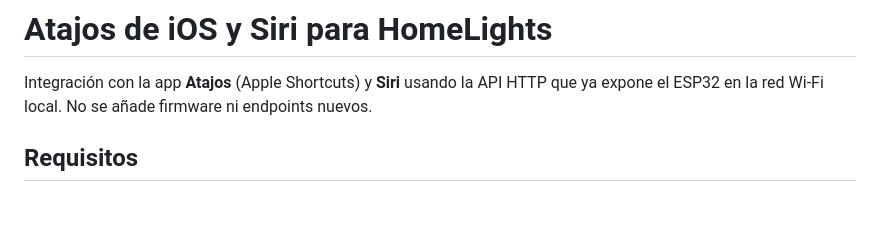
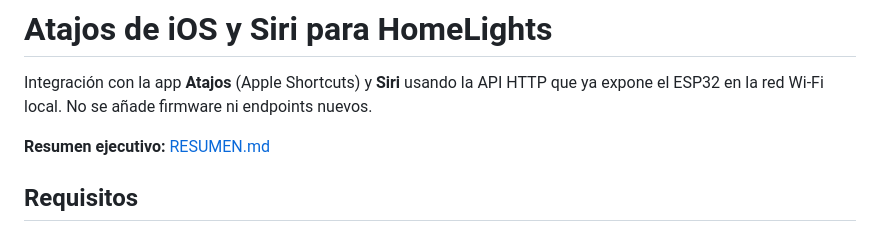
Before and after one commit to Cavazos32/Home, a Markdown page: docs/shortcuts/README.md, the part around the change. GitHub-like rendering; blank space fills up the shorter version.

Commit message:
Add executive summary markdown for iOS Shortcuts integration
Co-authored-by: Cavazos32 <Cavazos32@users.noreply.github.com>

```diff
--- a/docs/shortcuts/README.md
+++ b/docs/shortcuts/README.md
@@ -1,6 +1,8 @@
 # Atajos de iOS y Siri para HomeLights
 
 Integración con la app **Atajos** (Apple Shortcuts) y **Siri** usando la API HTTP que ya expone el ESP32 en la red Wi‑Fi local. No se añade firmware ni endpoints nuevos.
+
+**Resumen ejecutivo:** [RESUMEN.md](RESUMEN.md)
 
 ## Requisitos
 
```
Also changed, not shown: docs/shortcuts/RESUMEN.md (added, +152 -0 lines).
